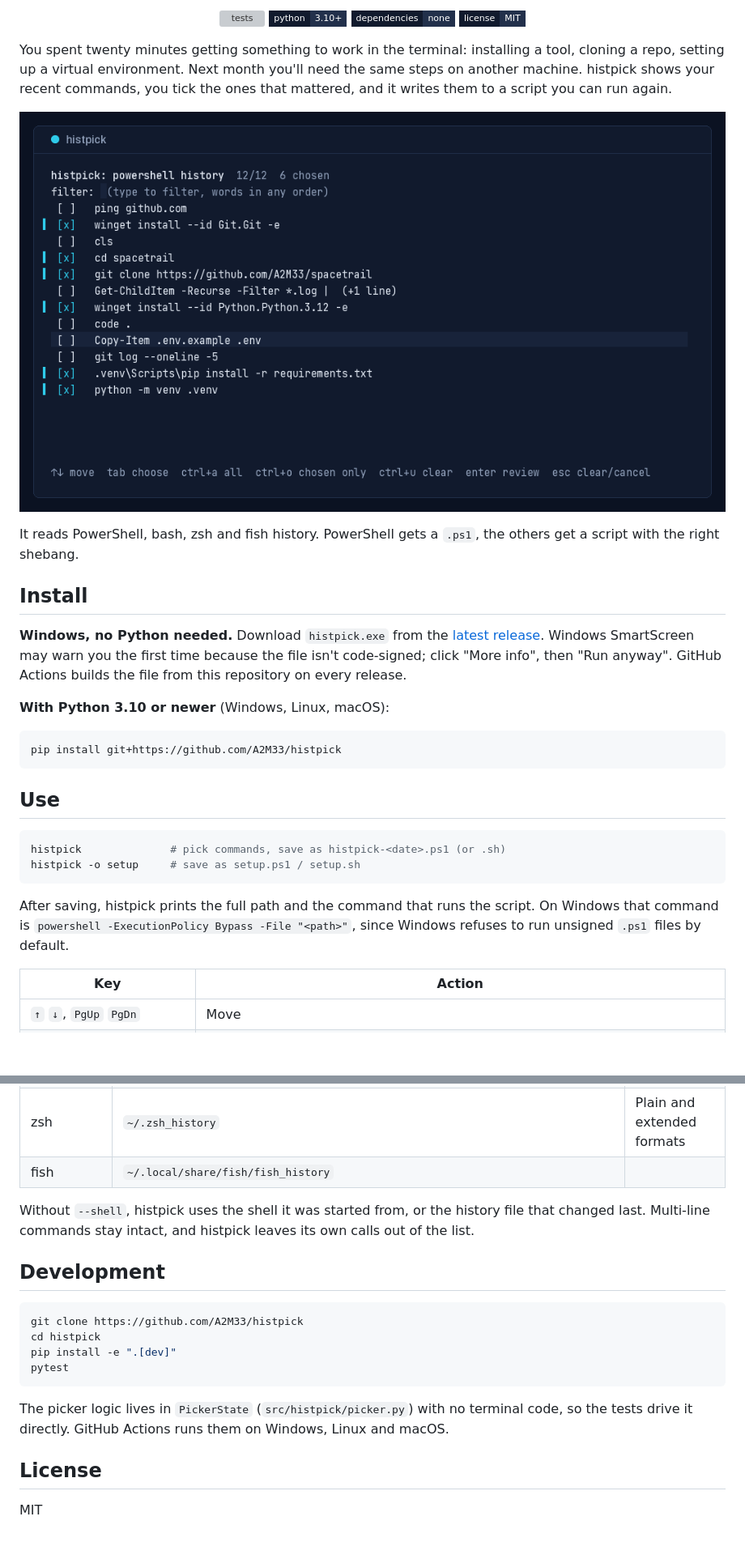
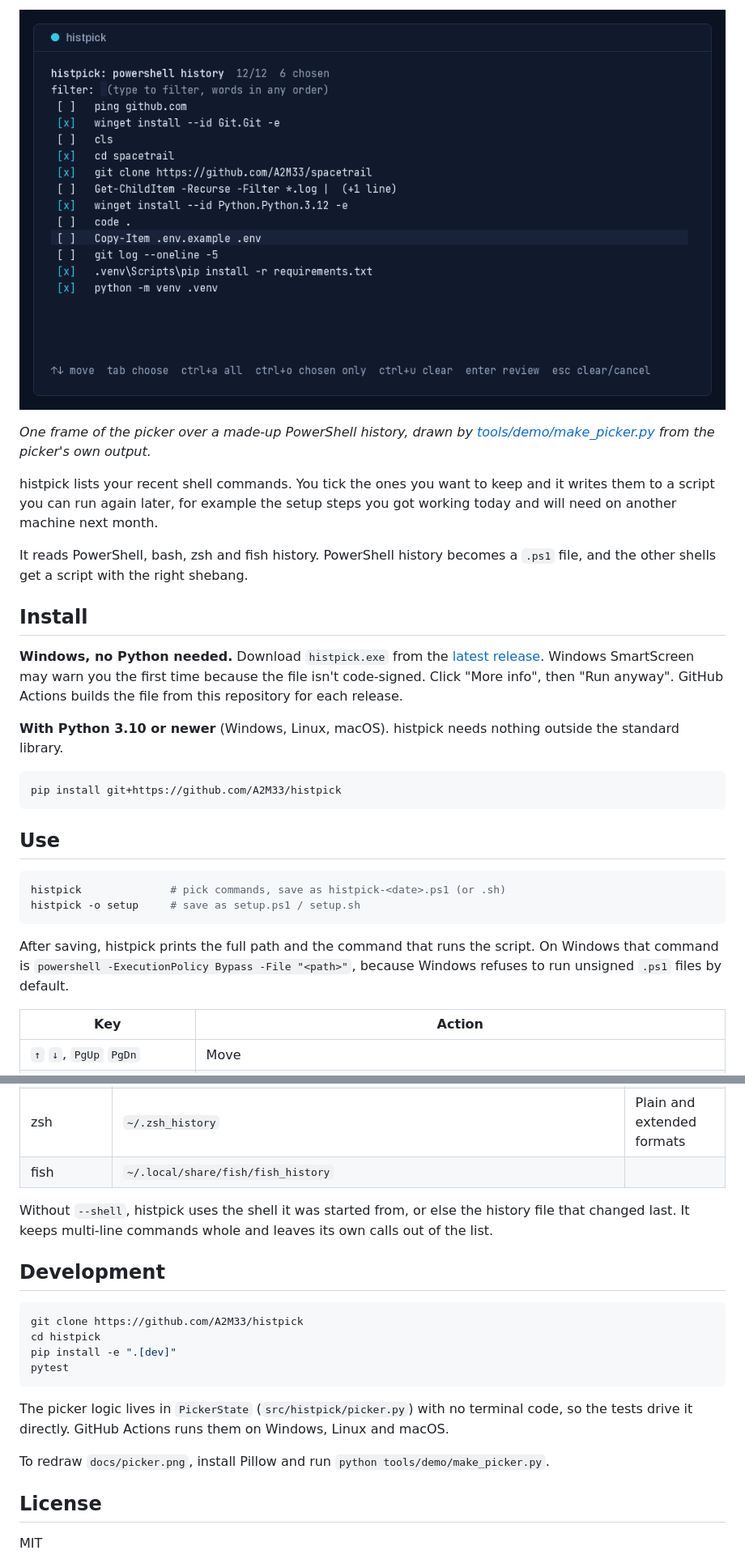
Before and after one commit to A2M33/histpick, a Markdown page: README.md, 2 parts joined by grey strips. Shown at 81% size. GitHub-like rendering; pictures changed too: docs/picker.png; badges without logos; blank space fills up the shorter version; grey boxes are pictures that could not be loaded.

Commit message:
Drop the banner and open the README with the picker

````diff
--- a/README.md
+++ b/README.md
@@ -2,22 +2,17 @@
 
-<p align="center">
-  <a href="https://github.com/A2M33/histpick/actions/workflows/test.yml"><img alt="tests" src="https://img.shields.io/github/actions/workflow/status/A2M33/histpick/test.yml?label=tests&style=flat-square&labelColor=111a2d&color=22304b"></a>
-  <img alt="Python 3.10+" src="https://img.shields.io/badge/python-3.10%2B-22304b?style=flat-square&labelColor=111a2d&color=22304b">
-  <img alt="No dependencies" src="https://img.shields.io/badge/dependencies-none-22304b?style=flat-square&labelColor=111a2d&color=22304b">
-  <a href="https://github.com/A2M33/histpick/blob/main/LICENSE"><img alt="MIT license" src="https://img.shields.io/badge/license-MIT-22304b?style=flat-square&labelColor=111a2d&color=22304b"></a>
-</p>
+![The histpick picker over 12 PowerShell history commands: six setup commands are chosen and marked [x] in cyan, and the cursor rests on Copy-Item .env.example .env](docs/picker.png)
 
-You spent twenty minutes getting something to work in the terminal: installing a tool, cloning a repo, setting up a virtual environment. Next month you'll need the same steps on another machine. histpick shows your recent commands, you tick the ones that mattered, and it writes them to a script you can run again.
+*One frame of the picker over a made-up PowerShell history, drawn by [tools/demo/make_picker.py](tools/demo/make_picker.py) from the picker's own output.*
 
-![The histpick picker over 12 PowerShell history commands: six setup commands are chosen, marked [x] in cyan, and the cursor rests on Copy-Item .env.example .env](docs/picker.png)
+histpick lists your recent shell commands. You tick the ones you want to keep and it writes them to a script you can run again later, for example the setup steps you got working today and will need on another machine next month.
 
-It reads PowerShell, bash, zsh and fish history. PowerShell gets a `.ps1`, the others get a script with the right shebang.
+It reads PowerShell, bash, zsh and fish history. PowerShell history becomes a `.ps1` file, and the other shells get a script with the right shebang.
 
 ## Install
 
-**Windows, no Python needed.** Download `histpick.exe` from the [latest release](https://github.com/A2M33/histpick/releases/latest). Windows SmartScreen may warn you the first time because the file isn't code-signed; click "More info", then "Run anyway". GitHub Actions builds the file from this repository on every release.
+**Windows, no Python needed.** Download `histpick.exe` from the [latest release](https://github.com/A2M33/histpick/releases/latest). Windows SmartScreen may warn you the first time because the file isn't code-signed. Click "More info", then "Run anyway". GitHub Actions builds the file from this repository for each release.
 
-**With Python 3.10 or newer** (Windows, Linux, macOS):
+**With Python 3.10 or newer** (Windows, Linux, macOS). histpick needs nothing outside the standard library.
 
 ```bash
 pip install git+https://github.com/A2M33/histpick
@@ -30,7 +25,7 @@ histpick              # pick commands, save as histpick-<date>.ps1 (or .sh)
 histpick -o setup     # save as setup.ps1 / setup.sh
 ```
 
-After saving, histpick prints the full path and the command that runs the script. On Windows that command is `powershell -ExecutionPolicy Bypass -File "<path>"`, since Windows refuses to run unsigned `.ps1` files by default.
+After saving, histpick prints the full path and the command that runs the script. On Windows that command is `powershell -ExecutionPolicy Bypass -File "<path>"`, because Windows refuses to run unsigned `.ps1` files by default.
 
 | Key | Action |
 | --- | --- |
@@ -97,7 +92,7 @@ Read the script before you run it: your history may contain one-off commands, pa
 | zsh | `~/.zsh_history` | Plain and extended formats |
 | fish | `~/.local/share/fish/fish_history` | |
 
-Without `--shell`, histpick uses the shell it was started from, or the history file that changed last. Multi-line commands stay intact, and histpick leaves its own calls out of the list.
+Without `--shell`, histpick uses the shell it was started from, or else the history file that changed last. It keeps multi-line commands whole and leaves its own calls out of the list.
 
 ## Development
 
@@ -110,6 +105,8 @@ pytest
 
 The picker logic lives in `PickerState` (`src/histpick/picker.py`) with no terminal code, so the tests drive it directly. GitHub Actions runs them on Windows, Linux and macOS.
 
+To redraw `docs/picker.png`, install Pillow and run `python tools/demo/make_picker.py`.
+
 ## License
 
 MIT
````
Also changed, not shown: other parts of README.md (+8 -8 lines), docs/banner.png (deleted), 20 other files.
